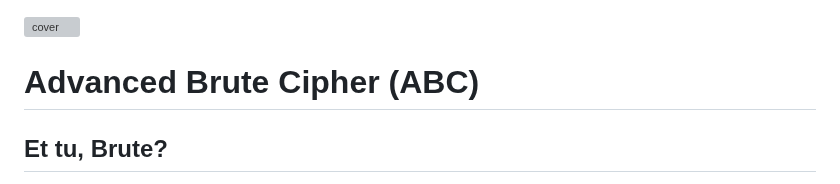
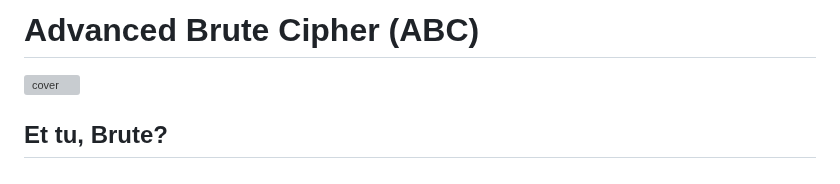
Before and after one commit to dogukansahil/AdvancedBruteCipher, a Markdown page: README.md, the part around the change. GitHub-like rendering; grey boxes are pictures that could not be loaded.

```diff
--- a/README.md
+++ b/README.md
@@ -1,6 +1,5 @@
+# Advanced Brute Cipher (ABC)
 ![cover](https://github.com/dogukansahil/AdvancedBruteCipher/blob/main/docs/public/cover.jpg?raw=true)
-
-# Advanced Brute Cipher (ABC)
 ## Et tu, Brute?
 BruteCipher is a simple and secure encryption tool that performs all operations locally in your browser using HTML, JavaScript, and CSS. Manage your encryption keys without relying on external CDNs. This project is a web-based encryption and decryption tool that supports multiple languages and includes features like dark mode, mobile compatibility, and key management. It's designed to provide a user-friendly interface for secure data handling.
 ## Demo
```
